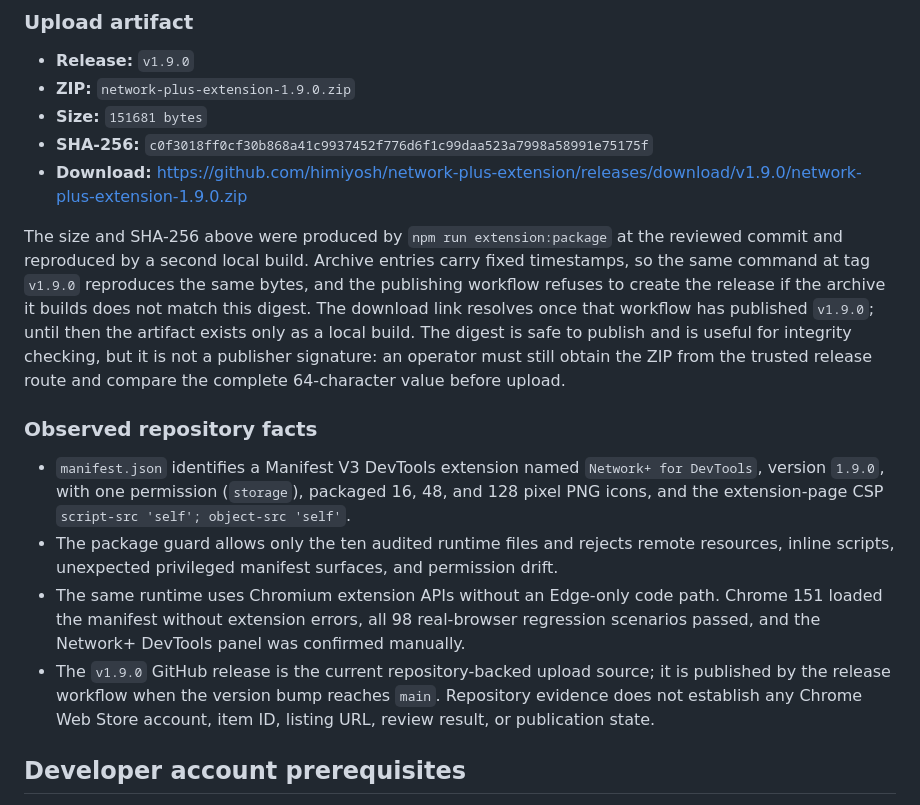
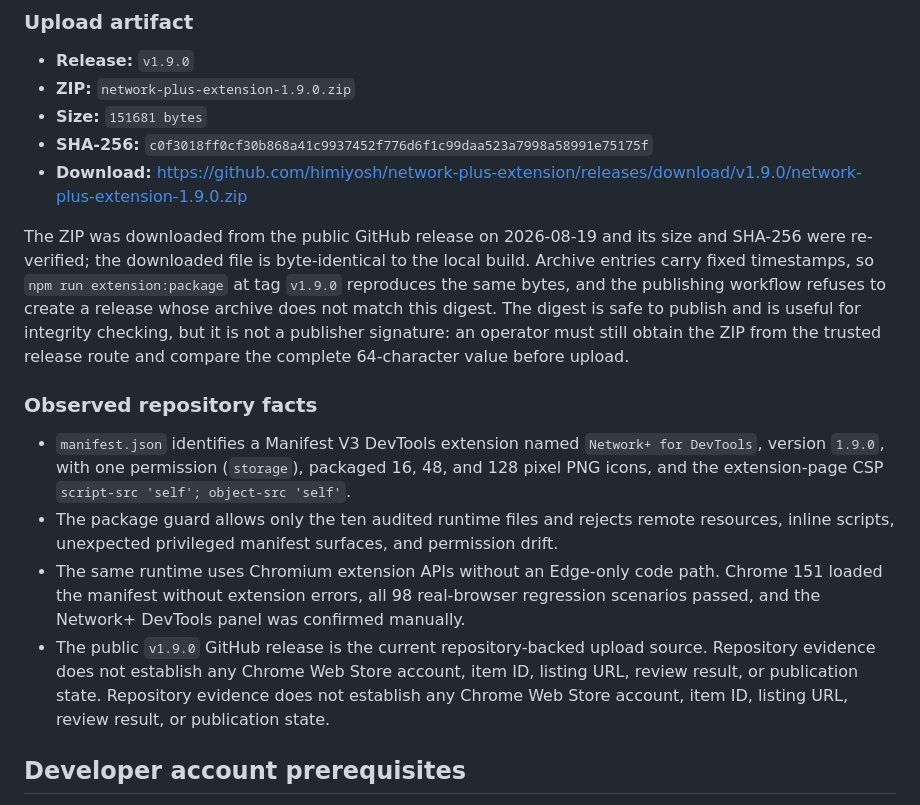
Before and after one commit to himiyosh/network-plus-extension, a Markdown page: docs/chrome-web-store-submission.md, the part around the change. Rendered like a GitHub page.

```diff
--- a/docs/chrome-web-store-submission.md
+++ b/docs/chrome-web-store-submission.md
@@ -14,14 +14,14 @@ This dossier is a repository-local recommendation for a future Chrome Web Store
 - **SHA-256:** `c0f3018ff0cf30b868a41c9937452f776d6f1c99daa523a7998a58991e75175f`
 - **Download:** https://github.com/himiyosh/network-plus-extension/releases/download/v1.9.0/network-plus-extension-1.9.0.zip
 
-The size and SHA-256 above were produced by `npm run extension:package` at the reviewed commit and reproduced by a second local build. Archive entries carry fixed timestamps, so the same command at tag `v1.9.0` reproduces the same bytes, and the publishing workflow refuses to create the release if the archive it builds does not match this digest. The download link resolves once that workflow has published `v1.9.0`; until then the artifact exists only as a local build. The digest is safe to publish and is useful for integrity checking, but it is not a publisher signature: an operator must still obtain the ZIP from the trusted release route and compare the complete 64-character value before upload.
+The ZIP was downloaded from the public GitHub release on 2026-08-19 and its size and SHA-256 were re-verified; the downloaded file is byte-identical to the local build. Archive entries carry fixed timestamps, so `npm run extension:package` at tag `v1.9.0` reproduces the same bytes, and the publishing workflow refuses to create a release whose archive does not match this digest. The digest is safe to publish and is useful for integrity checking, but it is not a publisher signature: an operator must still obtain the ZIP from the trusted release route and compare the complete 64-character value before upload.
 
 ### Observed repository facts
 
 - `manifest.json` identifies a Manifest V3 DevTools extension named `Network+ for DevTools`, version `1.9.0`, with one permission (`storage`), packaged 16, 48, and 128 pixel PNG icons, and the extension-page CSP `script-src 'self'; object-src 'self'`.
 - The package guard allows only the ten audited runtime files and rejects remote resources, inline scripts, unexpected privileged manifest surfaces, and permission drift.
 - The same runtime uses Chromium extension APIs without an Edge-only code path. Chrome 151 loaded the manifest without extension errors, all 98 real-browser regression scenarios passed, and the Network+ DevTools panel was confirmed manually.
-- The `v1.9.0` GitHub release is the current repository-backed upload source; it is published by the release workflow when the version bump reaches `main`. Repository evidence does not establish any Chrome Web Store account, item ID, listing URL, review result, or publication state.
+- The public `v1.9.0` GitHub release is the current repository-backed upload source. Repository evidence does not establish any Chrome Web Store account, item ID, listing URL, review result, or publication state. Repository evidence does not establish any Chrome Web Store account, item ID, listing URL, review result, or publication state.
 
 ## Developer account prerequisites
 
```
Also changed, not shown: docs/CHANGELOG.md (+1 -0 lines), docs/edge-addons-submission.md (+2 -1 lines).
